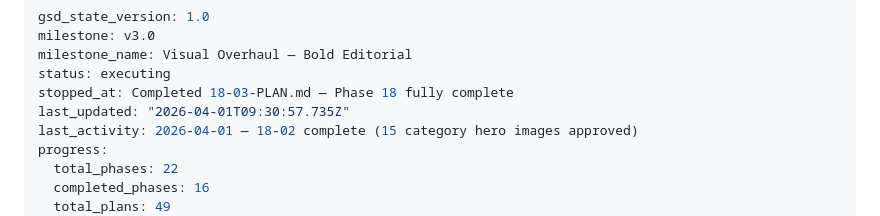
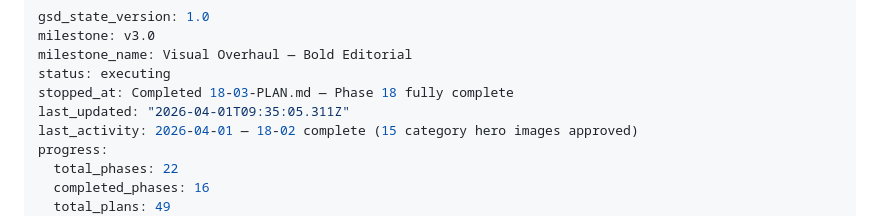
Before and after one commit to Bighabz/ReviewGuide-SourceCode, a Markdown page: .planning/STATE.md, the part around the change. GitHub-like rendering.

```diff
--- a/.planning/STATE.md
+++ b/.planning/STATE.md
@@ -4,7 +4,7 @@ milestone: v3.0
 milestone_name: Visual Overhaul — Bold Editorial
 status: executing
 stopped_at: Completed 18-03-PLAN.md — Phase 18 fully complete
-last_updated: "2026-04-01T09:30:57.735Z"
+last_updated: "2026-04-01T09:35:05.311Z"
 last_activity: 2026-04-01 — 18-02 complete (15 category hero images approved)
 progress:
   total_phases: 22
```
Also changed, not shown: .planning/ROADMAP.md (+1 -1 lines), 1 other file.
